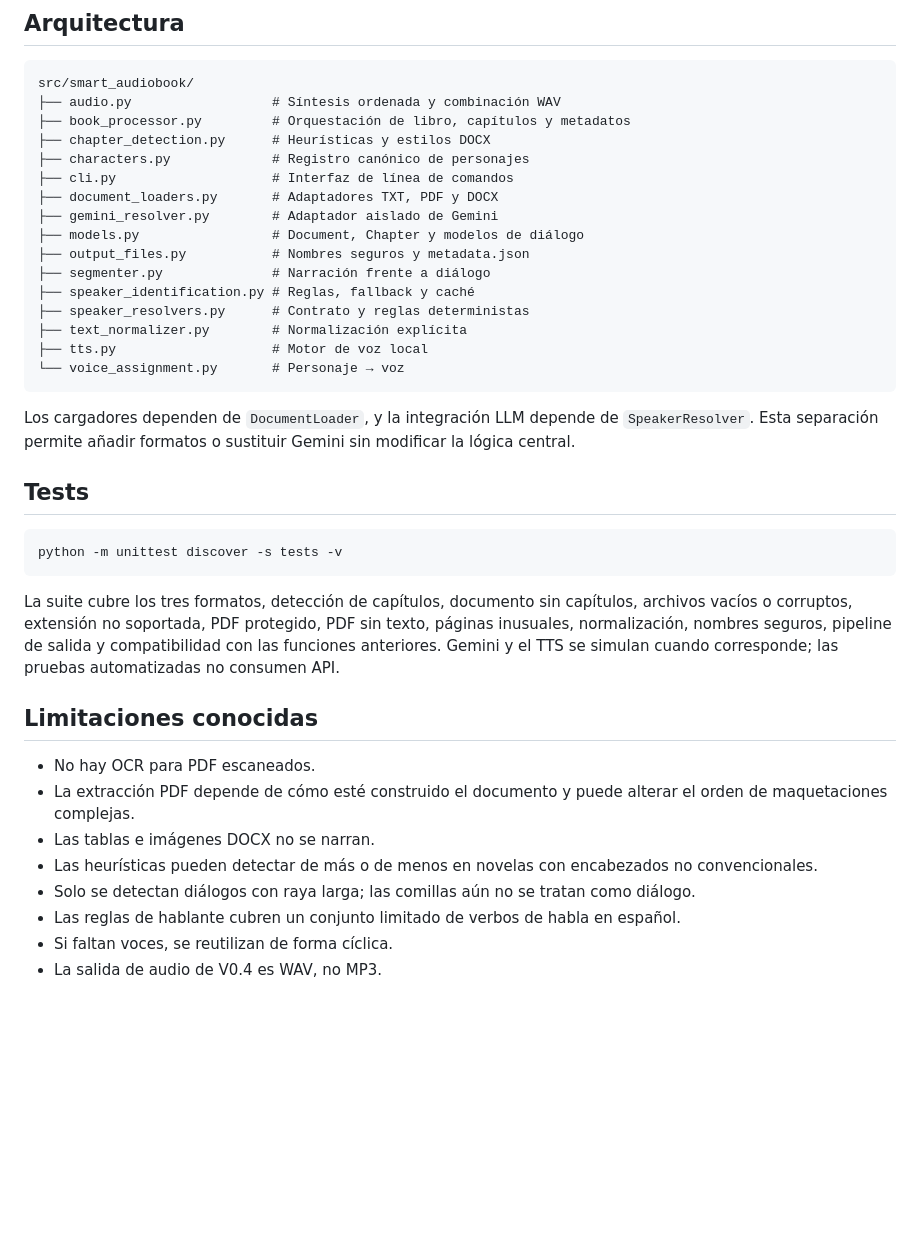
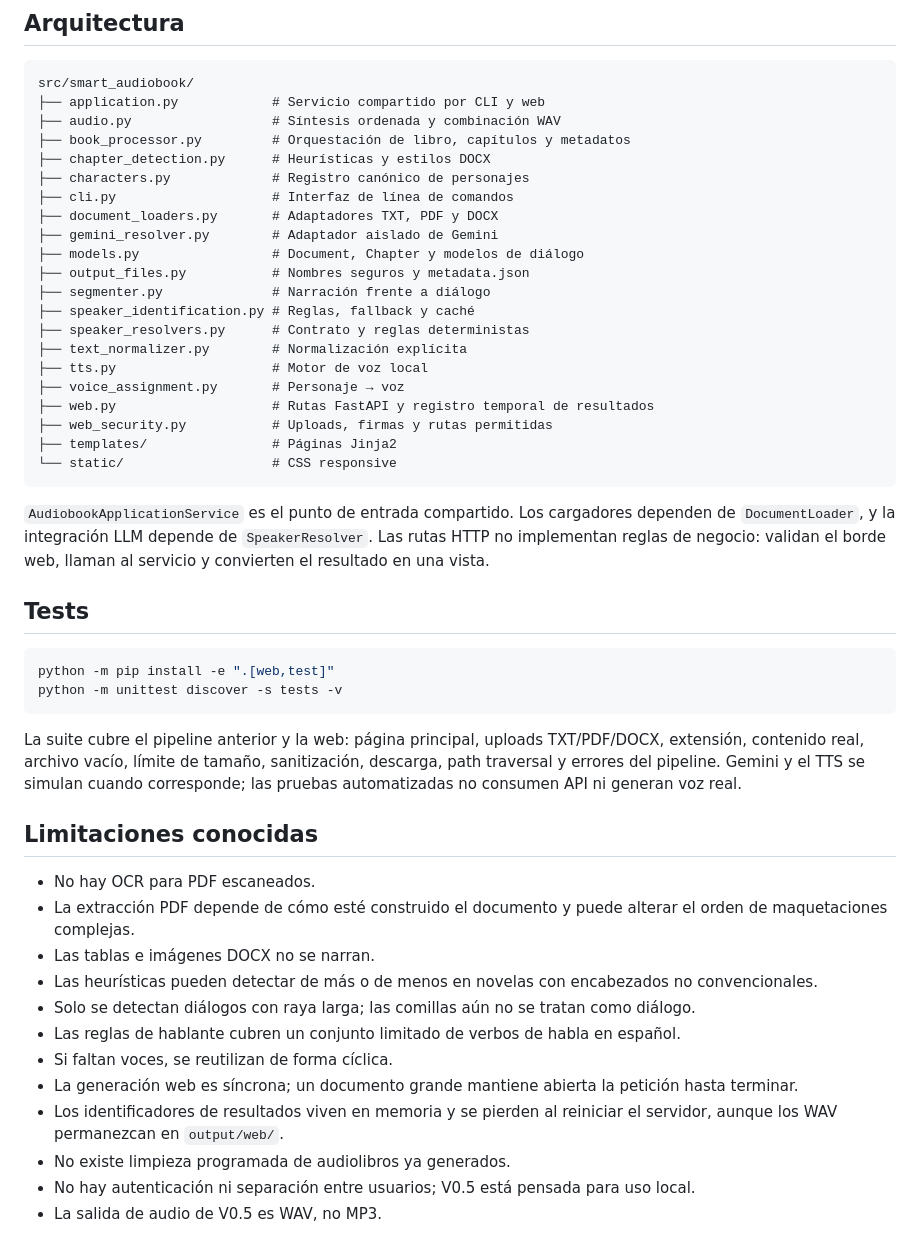
Before and after one commit to DarthOpi/AppAudiobook, a Markdown page: README.md, the part around one of its changes. Rendered like a GitHub page; blank space fills up the shorter version.

````diff
--- a/README.md
+++ b/README.md
@@ -191,6 +234,7 @@ Los binarios PDF y DOCX se pueden reconstruir con `tests/fixtures/build_fixtures
 
 ```text
 src/smart_audiobook/
+├── application.py            # Servicio compartido por CLI y web
 ├── audio.py                  # Síntesis ordenada y combinación WAV
 ├── book_processor.py         # Orquestación de libro, capítulos y metadatos
 ├── chapter_detection.py      # Heurísticas y estilos DOCX
@@ -205,18 +249,23 @@ src/smart_audiobook/
 ├── speaker_resolvers.py      # Contrato y reglas deterministas
 ├── text_normalizer.py        # Normalización explícita
 ├── tts.py                    # Motor de voz local
-└── voice_assignment.py       # Personaje → voz
+├── voice_assignment.py       # Personaje → voz
+├── web.py                    # Rutas FastAPI y registro temporal de resultados
+├── web_security.py           # Uploads, firmas y rutas permitidas
+├── templates/                # Páginas Jinja2
+└── static/                   # CSS responsive
 ```
 
-Los cargadores dependen de `DocumentLoader`, y la integración LLM depende de `SpeakerResolver`. Esta separación permite añadir formatos o sustituir Gemini sin modificar la lógica central.
+`AudiobookApplicationService` es el punto de entrada compartido. Los cargadores dependen de `DocumentLoader`, y la integración LLM depende de `SpeakerResolver`. Las rutas HTTP no implementan reglas de negocio: validan el borde web, llaman al servicio y convierten el resultado en una vista.
 
 ## Tests
 
 ```powershell
+python -m pip install -e ".[web,test]"
 python -m unittest discover -s tests -v
 ```
 
-La suite cubre los tres formatos, detección de capítulos, documento sin capítulos, archivos vacíos o corruptos, extensión no soportada, PDF protegido, PDF sin texto, páginas inusuales, normalización, nombres seguros, pipeline de salida y compatibilidad con las funciones anteriores. Gemini y el TTS se simulan cuando corresponde; las pruebas automatizadas no consumen API.
+La suite cubre el pipeline anterior y la web: página principal, uploads TXT/PDF/DOCX, extensión, contenido real, archivo vacío, límite de tamaño, sanitización, descarga, path traversal y errores del pipeline. Gemini y el TTS se simulan cuando corresponde; las pruebas automatizadas no consumen API ni generan voz real.
 
 ## Limitaciones conocidas
 
@@ -227,4 +276,8 @@ La suite cubre los tres formatos, detección de capítulos, documento sin capít
 - Solo se detectan diálogos con raya larga; las comillas aún no se tratan como diálogo.
 - Las reglas de hablante cubren un conjunto limitado de verbos de habla en español.
 - Si faltan voces, se reutilizan de forma cíclica.
-- La salida de audio de V0.4 es WAV, no MP3.
+- La generación web es síncrona; un documento grande mantiene abierta la petición hasta terminar.
+- Los identificadores de resultados viven en memoria y se pierden al reiniciar el servidor, aunque los WAV permanezcan en `output/web/`.
+- No existe limpieza programada de audiolibros ya generados.
+- No hay autenticación ni separación entre usuarios; V0.5 está pensada para uso local.
+- La salida de audio de V0.5 es WAV, no MP3.
````
Also changed, not shown: other parts of README.md (+58 -15 lines).
